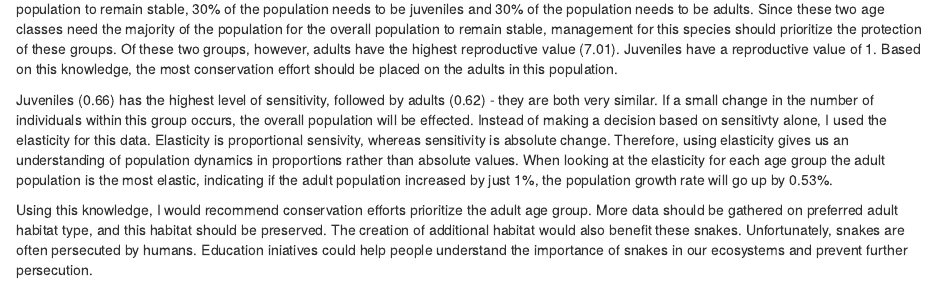
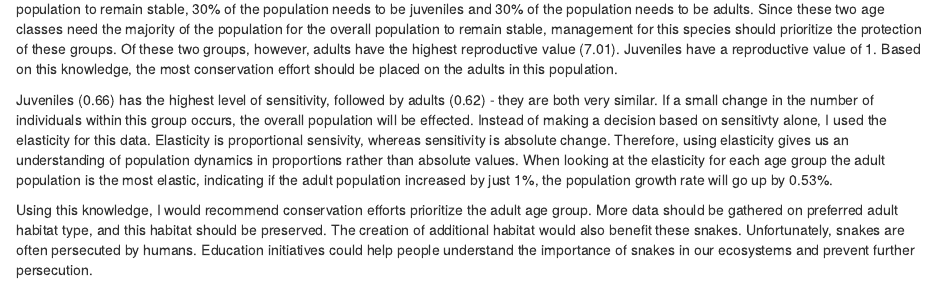
Before and after one commit to lindseypekurny/Quantitative-Modeling, an R Markdown document (problem3.Rmd): the page in a window 1100 px wide, from 1310 px down. Rendered offline with R 4.5, knitr and Pandoc, with nearby package versions; some code elsewhere in the file could not run offline.

Commit message:
spell check

```diff
--- a/problem3.Rmd
+++ b/problem3.Rmd
@@ -51,4 +51,4 @@ From the eigen analysis, I know the dominant eigenvalue is 0.88. The population
 
 Juveniles (0.66) has the highest level of sensitivity, followed by adults (0.62) - they are both very similar. If a small change in the number of individuals within this group occurs, the overall population will be effected. Instead of making a decision based on sensitivty alone, I used the elasticity for this data. Elasticity is proportional sensivity, whereas sensitivity is absolute change. Therefore, using elasticity gives us an understanding of population dynamics in proportions rather than absolute values. When looking at the elasticity for each age group the adult population is the most elastic, indicating if the adult population increased by just 1%, the population growth rate will go up by 0.53%.
 
-Using this knowledge, I would recommend conservation efforts prioritize the adult age group. More data should be gathered on preferred adult habitat type, and this habitat should be preserved. The creation of additional habitat would also benefit these snakes. Unfortunately, snakes are often persecuted by humans. Education iniatives could help people understand the importance of snakes in our ecosystems and prevent further persecution.
+Using this knowledge, I would recommend conservation efforts prioritize the adult age group. More data should be gathered on preferred adult habitat type, and this habitat should be preserved. The creation of additional habitat would also benefit these snakes. Unfortunately, snakes are often persecuted by humans. Education initiatives could help people understand the importance of snakes in our ecosystems and prevent further persecution.
```
